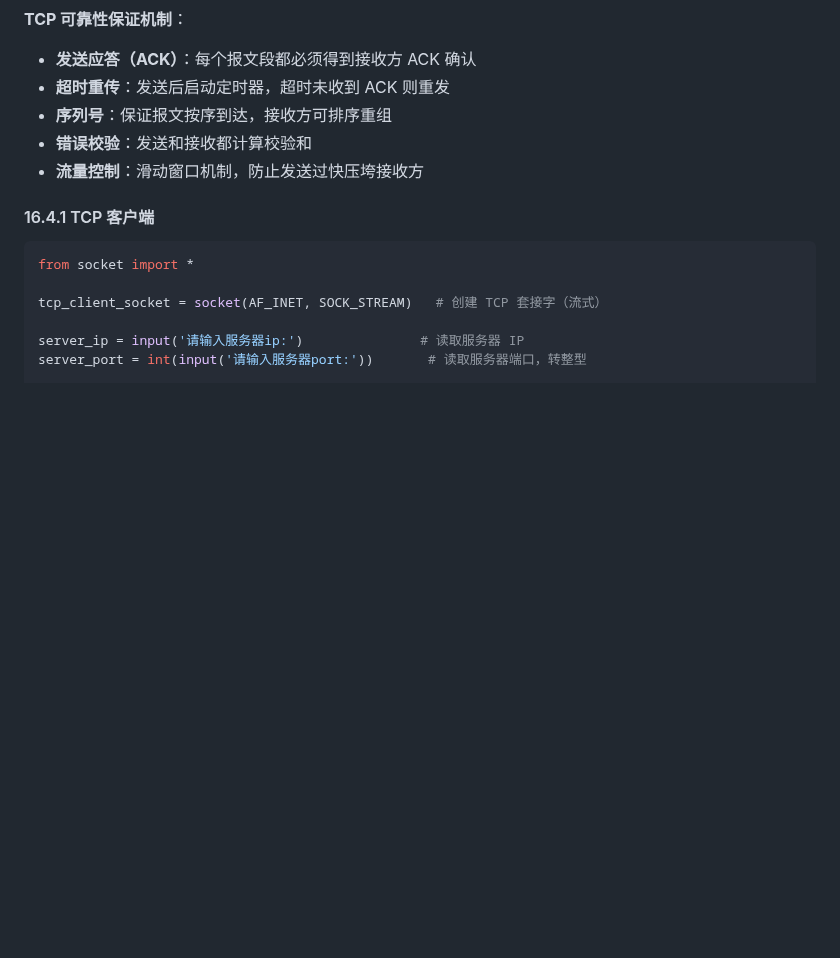
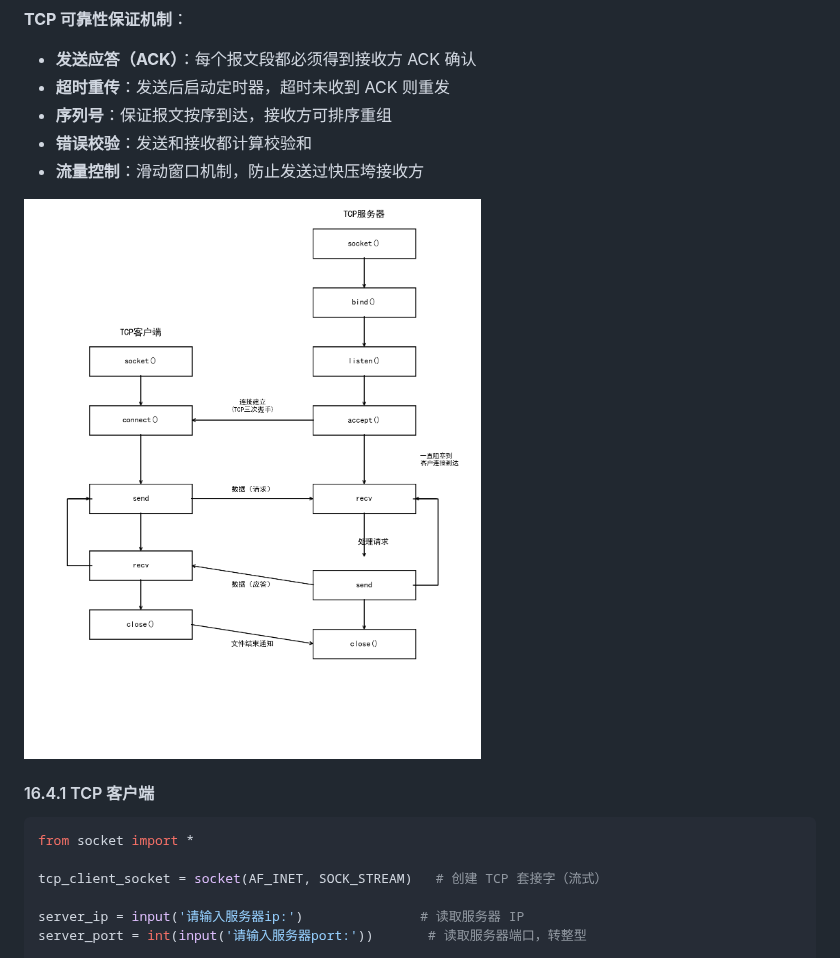
Before and after one commit to lisirui-ai/Python, a Markdown page: Python_notebook.md, the part around the change. GitHub-like rendering; pictures changed too: images/tcp_flow_diagram.png (added); blank space fills up the shorter version.

```diff
--- a/Python_notebook.md
+++ b/Python_notebook.md
@@ -2582,7 +2582,7 @@ TCP 是**面向连接、可靠**的传输协议。通信前必须先建立连接
 - **错误校验**：发送和接收都计算校验和
 - **流量控制**：滑动窗口机制，防止发送过快压垮接收方
 
-
+<img src="images/tcp_flow_diagram.png" alt="TCP 客户端与服务器通信流程图" width="520">
 
 #### 16.4.1 TCP 客户端
 
```
Also changed, not shown: 1 other file.
